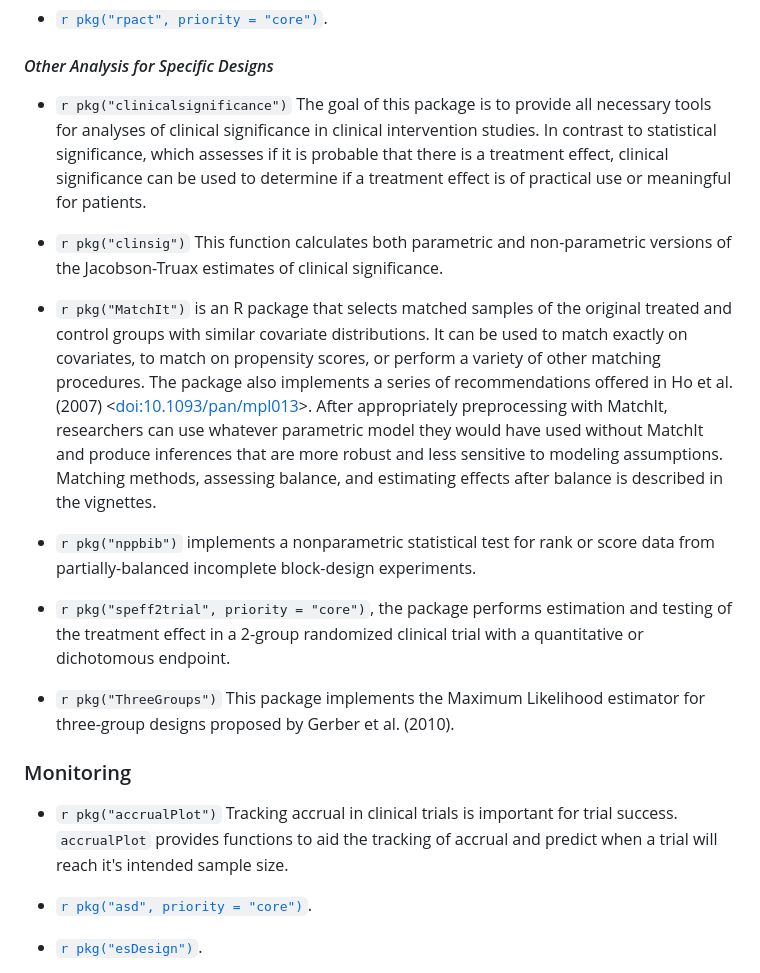
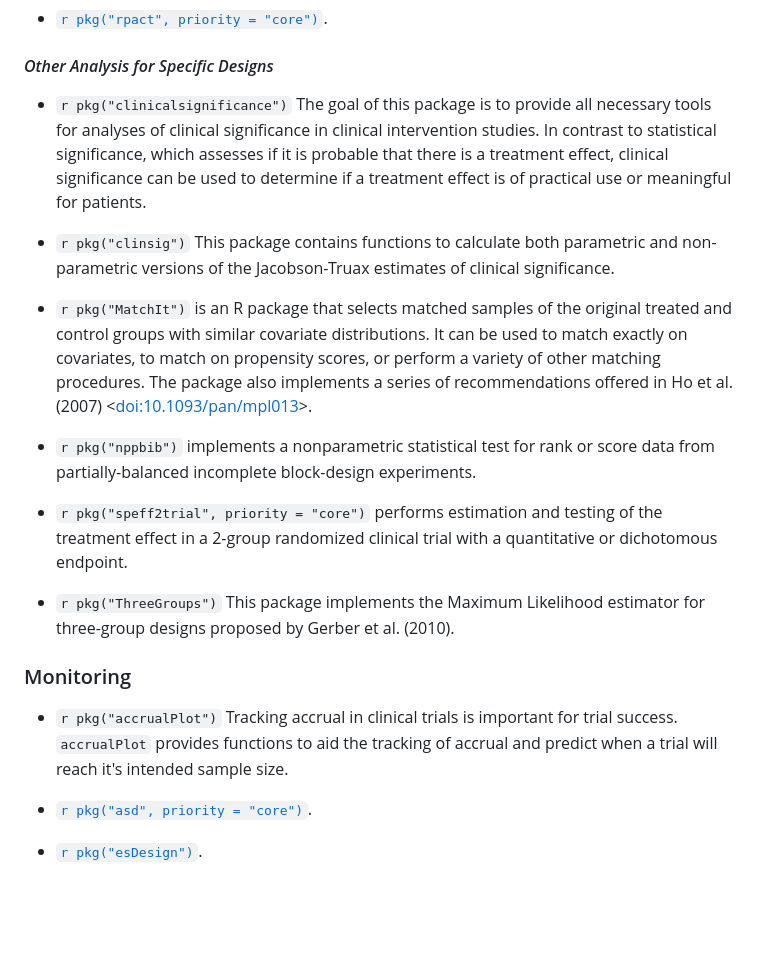
Before and after one commit to ya-wang-git/CRAN-task-view-ClinicalTrials, a Markdown page: ClinicalTrials.md, the part around the change. Rendered like a GitHub page; blank space fills up the shorter version.

Commit message:
addressing reviewer comment on long descriptions: Other Analysis; Monitoring

```diff
--- a/ClinicalTrials.md
+++ b/ClinicalTrials.md
@@ -328,37 +328,22 @@ described in Van Buuren and Groothuis-Oudshoorn (2011) <[doi:10.18637/jss.v045.i
 
 #### *Other Analysis for Specific Designs*
 
--   `r pkg("clinicalsignificance")` The goal of this package is to provide all
-   necessary tools for analyses of clinical significance in clinical intervention studies.
-   In contrast to statistical significance, which assesses if it is probable that there
-   is a treatment effect, clinical significance can be used to determine if a treatment
-   effect is of practical use or meaningful for patients.
+-   `r pkg("clinicalsignificance")` The goal of this package is to provide all necessary tools for analyses of clinical significance in clinical intervention studies. In contrast to statistical significance, which assesses if it is probable that there is a treatment effect, clinical significance can be used to determine if a treatment effect is of practical use or meaningful for patients.
 
--   `r pkg("clinsig")` This function calculates both
-    parametric and non-parametric versions of the Jacobson-Truax
-    estimates of clinical significance.
+-   `r pkg("clinsig")` This package contains functions to calculate both parametric and non-parametric versions of the Jacobson-Truax estimates of clinical significance.
 
--   `r pkg("MatchIt")` is an R package that selects matched samples of the original treated and control groups with similar covariate distributions.  It can be used to match exactly on covariates, to match on propensity scores, or perform a variety of other matching procedures. The package also implements a series of recommendations offered in Ho et al. (2007) <[doi:10.1093/pan/mpl013](https://doi.org/10.1093/pan/mpl013)>. After appropriately preprocessing with MatchIt, researchers can use whatever parametric model they would have used without MatchIt and produce inferences that are more robust and less sensitive to modeling assumptions. Matching methods, assessing balance, and estimating effects after balance is described in the vignettes.
+-   `r pkg("MatchIt")` is an R package that selects matched samples of the original treated and control groups with similar covariate distributions.  It can be used to match exactly on covariates, to match on propensity scores, or perform a variety of other matching procedures. The package also implements a series of recommendations offered in Ho et al. (2007) <[doi:10.1093/pan/mpl013](https://doi.org/10.1093/pan/mpl013)>.
 
--   `r pkg("nppbib")` implements a nonparametric statistical
-    test for rank or score data from partially-balanced incomplete
-    block-design experiments.
+-   `r pkg("nppbib")` implements a nonparametric statistical test for rank or score data from partially-balanced incomplete block-design experiments.
 
--   `r pkg("speff2trial", priority = "core")`, the package
-    performs estimation and testing of the treatment effect in a 2-group
-    randomized clinical trial with a quantitative or dichotomous
-    endpoint.
+-   `r pkg("speff2trial", priority = "core")` performs estimation and testing of the treatment effect in a 2-group randomized clinical trial with a quantitative or dichotomous endpoint.
 
--   `r pkg("ThreeGroups")` This package implements the
-    Maximum Likelihood estimator for three-group designs proposed by
-    Gerber et al. (2010).
+-   `r pkg("ThreeGroups")` This package implements the Maximum Likelihood estimator for three-group designs proposed by Gerber et al. (2010).
 
 
 ### Monitoring
 
--   `r pkg("accrualPlot")` Tracking accrual in clinical trials is important for trial success.
-    `accrualPlot` provides functions to aid the tracking of accrual and predict when a trial
-    will reach it's intended sample size.
+-   `r pkg("accrualPlot")` Tracking accrual in clinical trials is important for trial success. `accrualPlot` provides functions to aid the tracking of accrual and predict when a trial will reach it's intended sample size.
 
 -   [`r pkg("asd", priority = "core")`](#asd).
 
```
